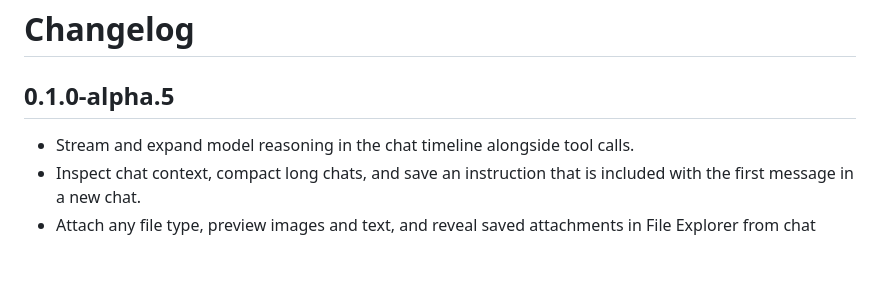
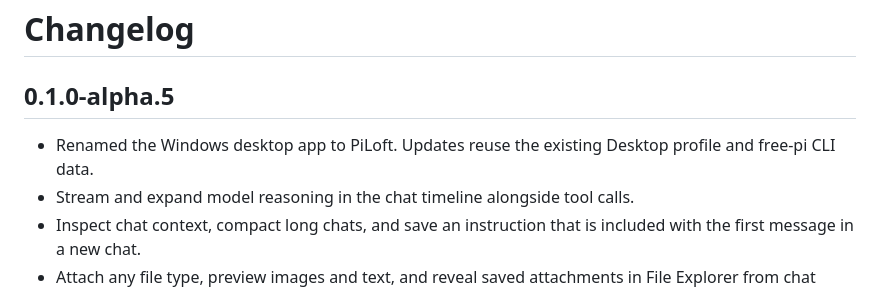
Before and after one commit to b1nt1n/piloft, a Markdown page: CHANGELOG.md, the part around the change. GitHub-like rendering; blank space fills up the shorter version.

```diff
--- a/CHANGELOG.md
+++ b/CHANGELOG.md
@@ -2,6 +2,7 @@
 
 ## 0.1.0-alpha.5
 
+- Renamed the Windows desktop app to PiLoft. Updates reuse the existing Desktop profile and free-pi CLI data.
 - Stream and expand model reasoning in the chat timeline alongside tool calls.
 - Inspect chat context, compact long chats, and save an instruction that is included with the first message in a new chat.
 - Attach any file type, preview images and text, and reveal saved attachments in File Explorer from chat history.
```
Also changed, not shown: README.md (+7 -5 lines), assets/screenshots/alpha.5/attachment-preview.png, assets/screenshots/alpha.5/desktop-settings.png, assets/screenshots/alpha.5/saved-diff.png, assets/screenshots/alpha.5/workspace-overview.png, 8 other files.
